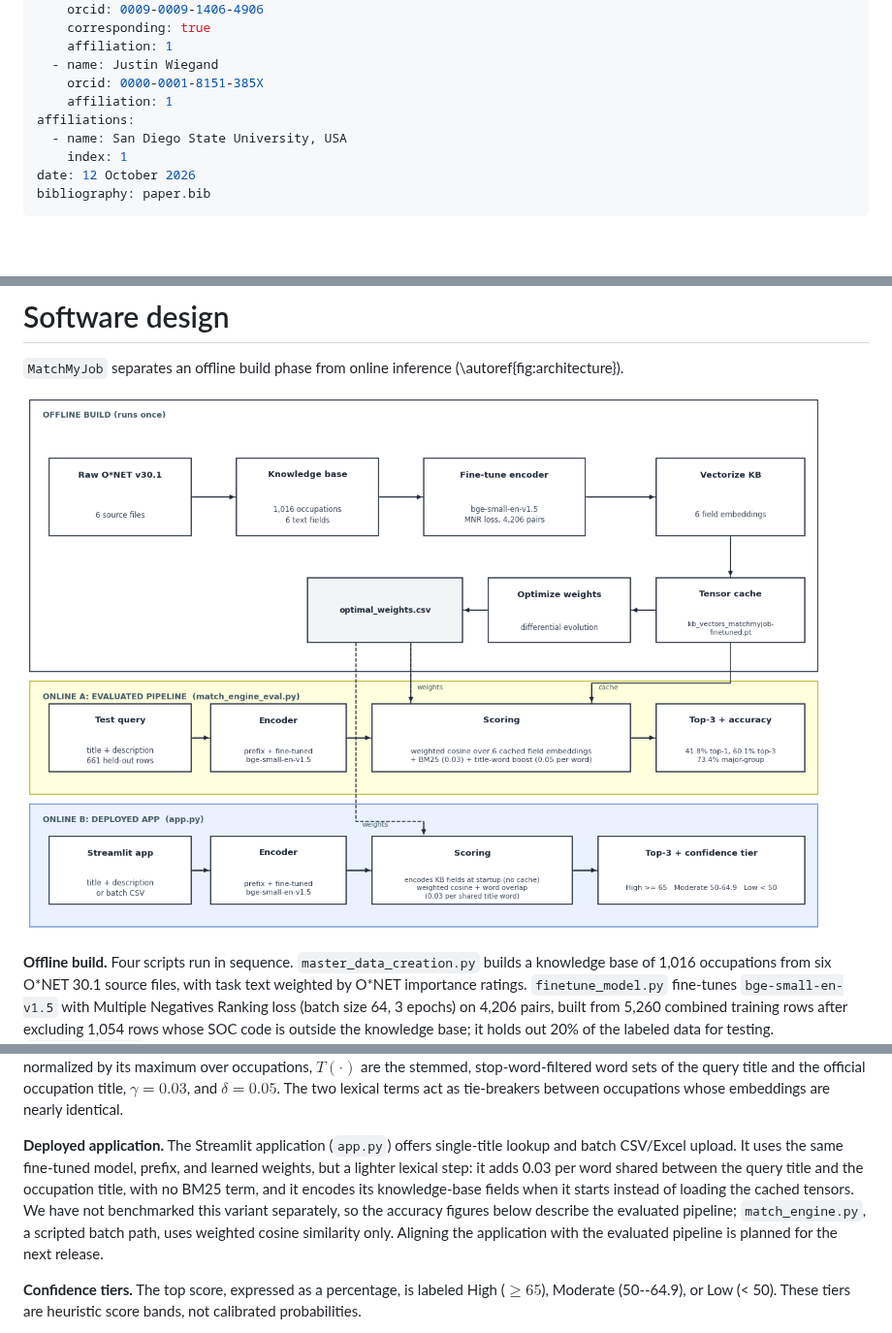
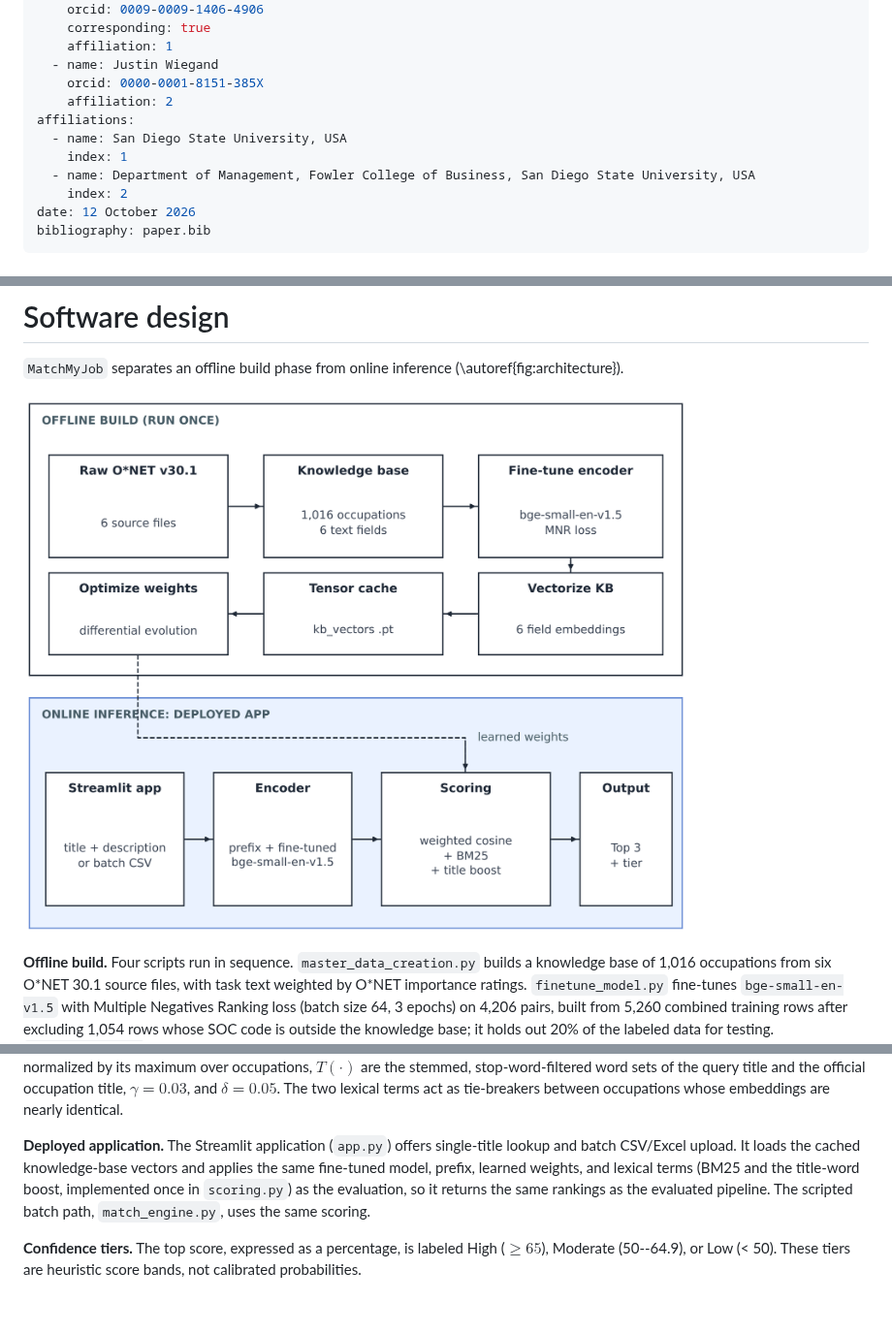
Before and after one commit to ankitk12029/MatchMyJob, a Markdown page: paper.md, 3 parts joined by grey strips. Shown at 97% size. Drawn GitHub-style; pictures changed too: architecture.png; blank space fills up the shorter version.

```diff
--- a/paper.md
+++ b/paper.md
@@ -14,10 +14,12 @@ authors:
     affiliation: 1
   - name: Justin Wiegand
     orcid: 0000-0001-8151-385X
-    affiliation: 1
+    affiliation: 2
 affiliations:
   - name: San Diego State University, USA
     index: 1
+  - name: Department of Management, Fowler College of Business, San Diego State University, USA
+    index: 2
 date: 12 October 2026
 bibliography: paper.bib
 ---
@@ -44,7 +46,7 @@ We built `MatchMyJob` rather than extend these tools for three reasons. First, n
 
 `MatchMyJob` separates an offline build phase from online inference (\autoref{fig:architecture}).
 
-![System architecture. The offline phase builds the knowledge base, fine-tunes the model, caches the field embeddings, and learns the field weights. The evaluated pipeline (A) and the deployed application (B) share the model and weights but score differently, as described below.\label{fig:architecture}](architecture.png)
+![System architecture. The offline phase builds the knowledge base, fine-tunes the model, caches the field embeddings, and learns the field weights; the deployed application then encodes each query and ranks occupations.\label{fig:architecture}](architecture.png)
 
 **Offline build.** Four scripts run in sequence. `master_data_creation.py` builds a knowledge base of 1,016 occupations from six O\*NET 30.1 source files, with task text weighted by O\*NET importance ratings. `finetune_model.py` fine-tunes `bge-small-en-v1.5` with Multiple Negatives Ranking loss (batch size 64, 3 epochs) on 4,206 pairs, built from 5,260 combined training rows after excluding 1,054 rows whose SOC code is outside the knowledge base; it holds out 20% of the labeled data for testing. `vectorize_kb.py` encodes the six knowledge-base fields, splitting long fields into 800-character chunks and mean-pooling them, and saves the tensors under `vectors/` in a cache named after the model (`kb_vectors_matchmyjob-finetuned.pt`). `optimize_weights.py` runs SciPy's differential evolution over the six weights, maximizing cosine-only top-1 accuracy on the training rows (bounded to $[0,1]$, normalized to sum to one; `maxiter=300`, `popsize=12`, seed 42). Evolution was chosen over gradient-based search because ranking is not differentiable. The learned weights are stored in `data/processed/optimal_weights.csv`: title 39.4%, alternate titles 29.0%, tasks 20.2%, description 10.2%, technology skills 0.6%, tools 0.6%. Skills and tools, which started at 15% and 5%, were driven below 1% each, which plausibly reflects that respondents write short, title-like text rather than task narratives.
 
@@ -56,7 +58,7 @@ $$
 
 where $w_i$ are the learned field weights, $\widehat{\text{BM25}}$ is a BM25 keyword score over the occupation title, alternate titles, and description, normalized by its maximum over occupations, $T(\cdot)$ are the stemmed, stop-word-filtered word sets of the query title and the official occupation title, $\gamma = 0.03$, and $\delta = 0.05$. The two lexical terms act as tie-breakers between occupations whose embeddings are nearly identical.
 
-**Deployed application.** The Streamlit application (`app.py`) offers single-title lookup and batch CSV/Excel upload. It uses the same fine-tuned model, prefix, and learned weights, but a lighter lexical step: it adds 0.03 per word shared between the query title and the occupation title, with no BM25 term, and it encodes its knowledge-base fields when it starts instead of loading the cached tensors. We have not benchmarked this variant separately, so the accuracy figures below describe the evaluated pipeline; `match_engine.py`, a scripted batch path, uses weighted cosine similarity only. Aligning the application with the evaluated pipeline is planned for the next release.
+**Deployed application.** The Streamlit application (`app.py`) offers single-title lookup and batch CSV/Excel upload. It loads the cached knowledge-base vectors and applies the same fine-tuned model, prefix, learned weights, and lexical terms (BM25 and the title-word boost, implemented once in `scoring.py`) as the evaluation, so it returns the same rankings as the evaluated pipeline. The scripted batch path, `match_engine.py`, uses the same scoring.
 
 **Confidence tiers.** The top score, expressed as a percentage, is labeled High ($\geq 65$), Moderate (50--64.9), or Low (< 50). These tiers are heuristic score bands, not calibrated probabilities.
 
```
Also changed, not shown: README.md (+3 -1 lines), data/output/eval_summary.md (+3 -1 lines).
